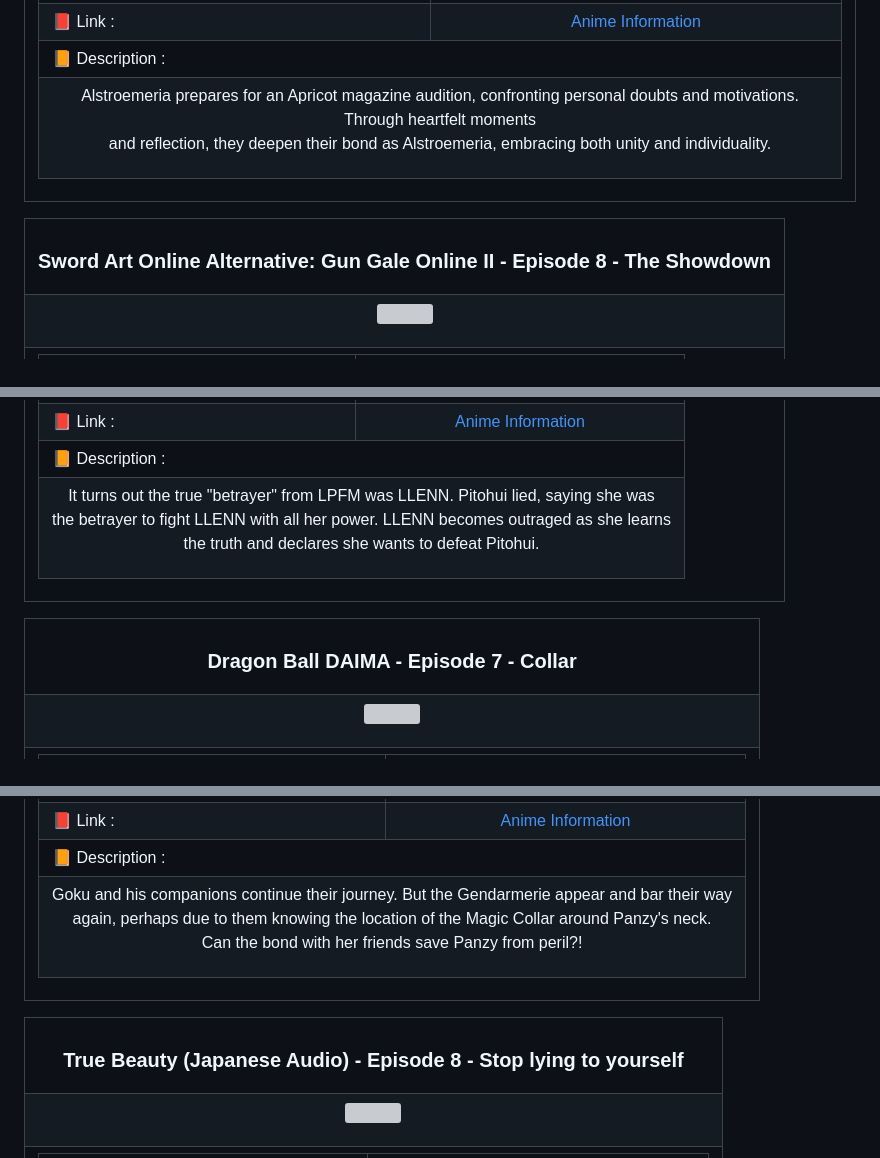
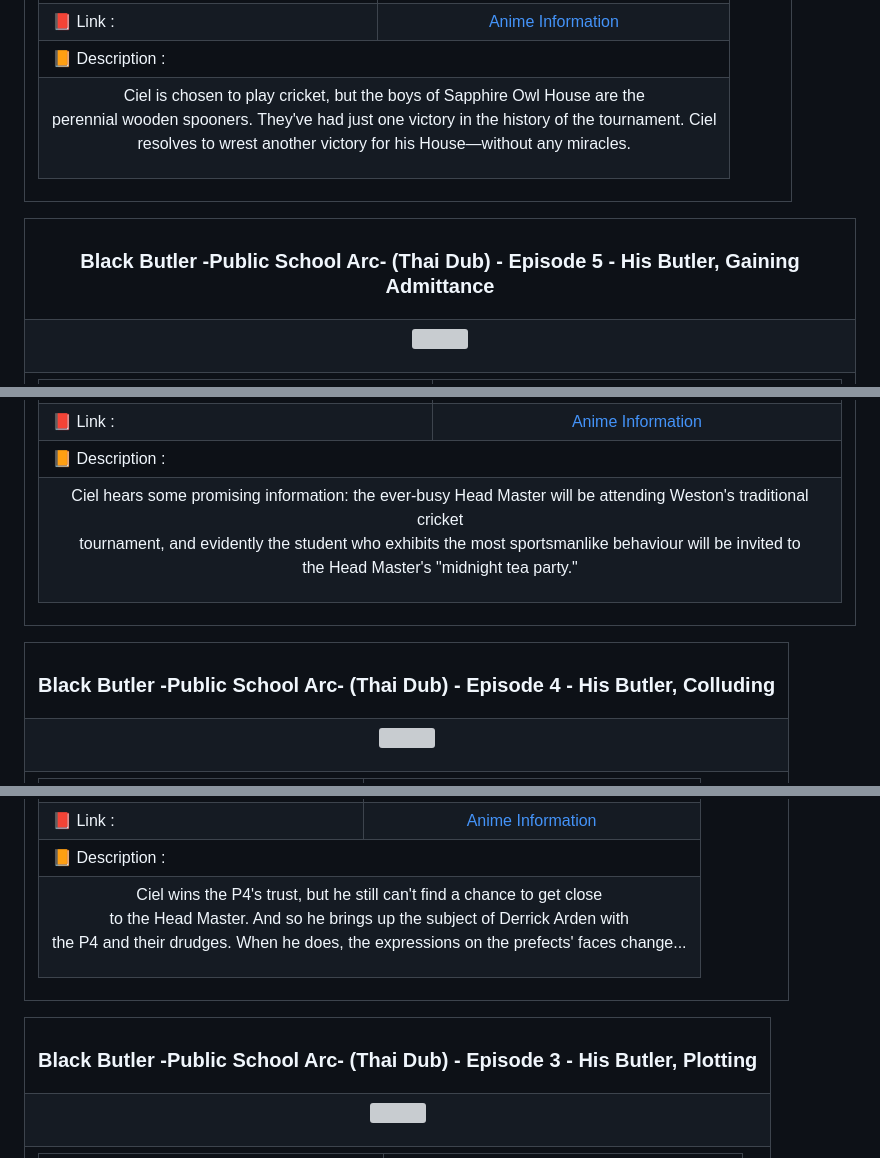
Before and after one commit to Julius-Ulee/Announcements-Anime, a Markdown page: README.md, 3 parts joined by grey strips. Rendered like a GitHub page; grey boxes are pictures that could not be loaded.

```diff
--- a/README.md
+++ b/README.md
@@ -240,7 +240,7 @@
 <td colspan="2">📙 Description :</td></tr>
 <tr>
 <td colspan="2">
-<p align="center">Alstroemeria prepares for an Apricot magazine audition, confronting personal doubts and motivations. Through heartfelt moments<br>and reflection, they deepen their bond as Alstroemeria, embracing both unity and individuality.</p>
+<p align="center">Ciel is chosen to play cricket, but the boys of Sapphire Owl House are the<br>perennial wooden spooners. They've had just one victory in the history of the tournament. Ciel<br>resolves to wrest another victory for his House—without any miracles.</p>
 </td>
 </tr>
 </table>
@@ -250,7 +250,7 @@
 
 <table align="center">
 <tr>
-<th><h3 align="center">Sword Art Online Alternative: Gun Gale Online II - Episode 8 - The Showdown</h3></th>
+<th><h3 align="center">Black Butler -Public School Arc- (Thai Dub) - Episode 5 - His Butler, Gaining Admittance</h3></th>
 </tr>
 <tr>
 <td>
@@ -274,7 +274,7 @@
 <td colspan="2">📙 Description :</td></tr>
 <tr>
 <td colspan="2">
-<p align="center">It turns out the true "betrayer" from LPFM was LLENN. Pitohui lied, saying she was<br>the betrayer to fight LLENN with all her power. LLENN becomes outraged as she learns<br>the truth and declares she wants to defeat Pitohui.</p>
+<p align="center">Ciel hears some promising information: the ever-busy Head Master will be attending Weston's traditional cricket<br>tournament, and evidently the student who exhibits the most sportsmanlike behaviour will be invited to<br>the Head Master's "midnight tea party."</p>
 </td>
 </tr>
 </table>
@@ -284,7 +284,7 @@
 
 <table align="center">
 <tr>
-<th><h3 align="center">Dragon Ball DAIMA - Episode 7 - Collar</h3></th>
+<th><h3 align="center">Black Butler -Public School Arc- (Thai Dub) - Episode 4 - His Butler, Colluding</h3></th>
 </tr>
 <tr>
 <td>
@@ -308,7 +308,7 @@
 <td colspan="2">📙 Description :</td></tr>
 <tr>
 <td colspan="2">
-<p align="center">Goku and his companions continue their journey. But the Gendarmerie appear and bar their way<br>again, perhaps due to them knowing the location of the Magic Collar around Panzy's neck.<br>Can the bond with her friends save Panzy from peril?!</p>
+<p align="center">Ciel wins the P4's trust, but he still can't find a chance to get close<br>to the Head Master. And so he brings up the subject of Derrick Arden with<br>the P4 and their drudges. When he does, the expressions on the prefects' faces change...</p>
 </td>
 </tr>
 </table>
@@ -318,7 +318,7 @@
 
 <table align="center">
 <tr>
-<th><h3 align="center">True Beauty (Japanese Audio) - Episode 8 - Stop lying to yourself</h3></th>
+<th><h3 align="center">Black Butler -Public School Arc- (Thai Dub) - Episode 3 - His Butler, Plotting</h3></th>
 </tr>
 <tr>
 <td>
```
Also changed, not shown: other parts of README.md (+95 -95 lines).
